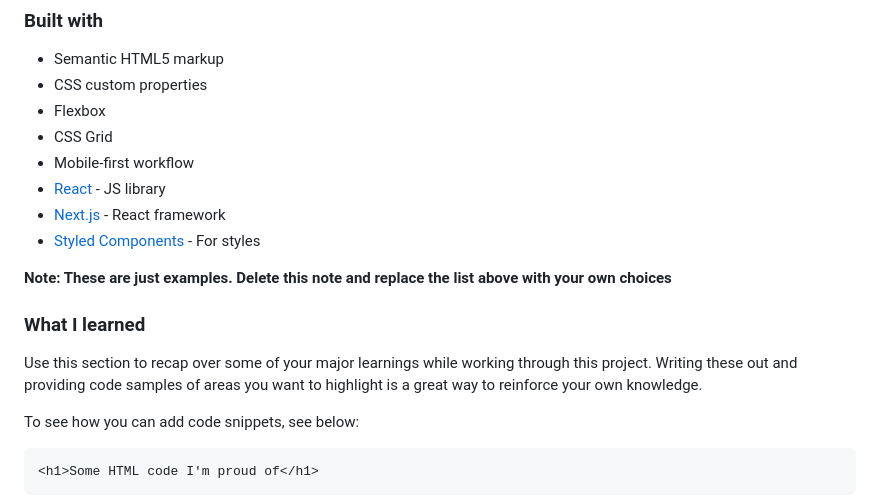
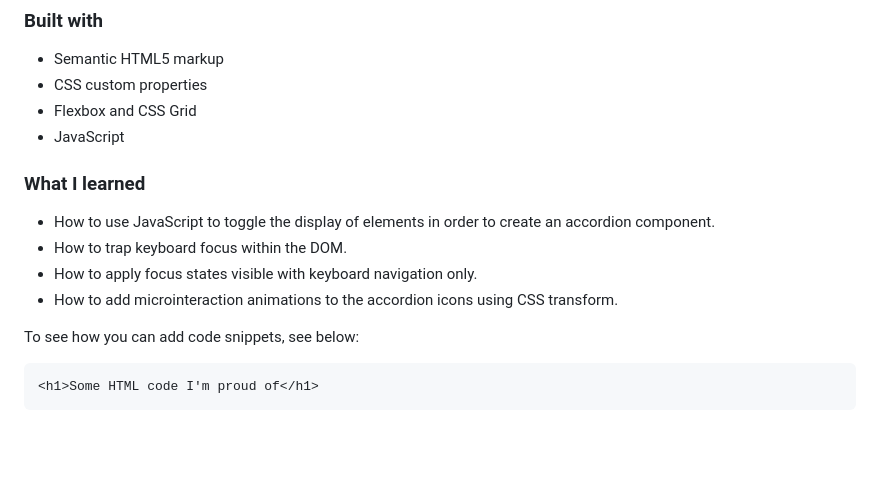
Before and after one commit to darrenohello/faq-accordion-main, a Markdown page: README-template.md, the part around the change. Drawn GitHub-style; blank space fills up the shorter version.

```diff
--- a/README-template.md
+++ b/README-template.md
@@ -44,18 +44,15 @@ Users should be able to:
 
 - Semantic HTML5 markup
 - CSS custom properties
-- Flexbox
-- CSS Grid
-- Mobile-first workflow
-- [React](https://reactjs.org/) - JS library
-- [Next.js](https://nextjs.org/) - React framework
-- [Styled Components](https://styled-components.com/) - For styles
-
-**Note: These are just examples. Delete this note and replace the list above with your own choices**
+- Flexbox and CSS Grid
+- JavaScript
 
 ### What I learned
 
-Use this section to recap over some of your major learnings while working through this project. Writing these out and providing code samples of areas you want to highlight is a great way to reinforce your own knowledge.
+- How to use JavaScript to toggle the display of elements in order to create an accordion component.
+- How to trap keyboard focus within the DOM.
+- How to apply focus states visible with keyboard navigation only.
+- How to add microinteraction animations to the accordion icons using CSS transform.
 
 To see how you can add code snippets, see below:
 
```
